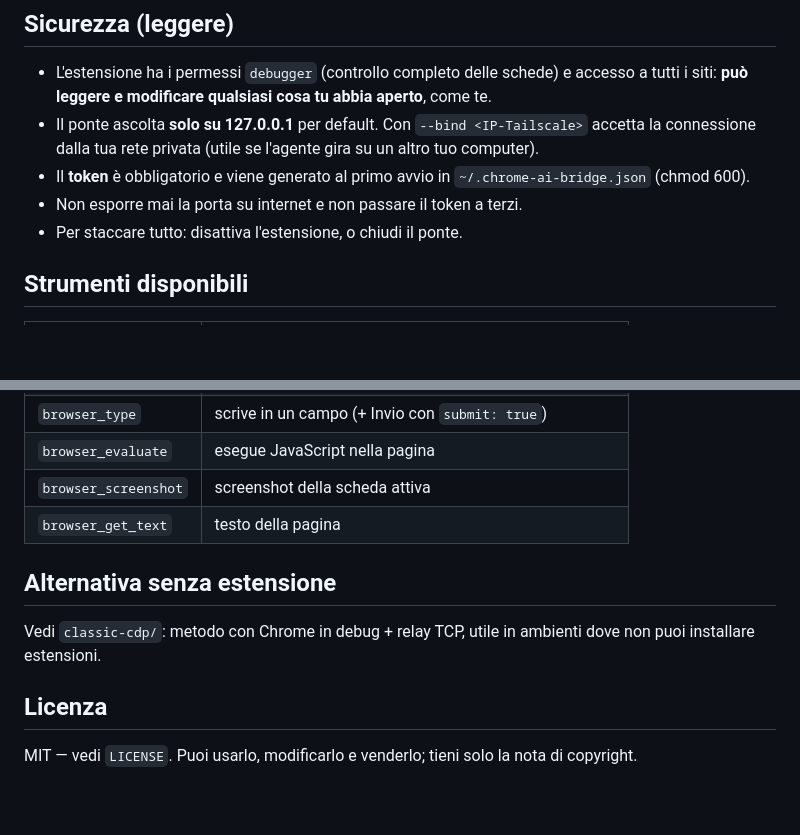
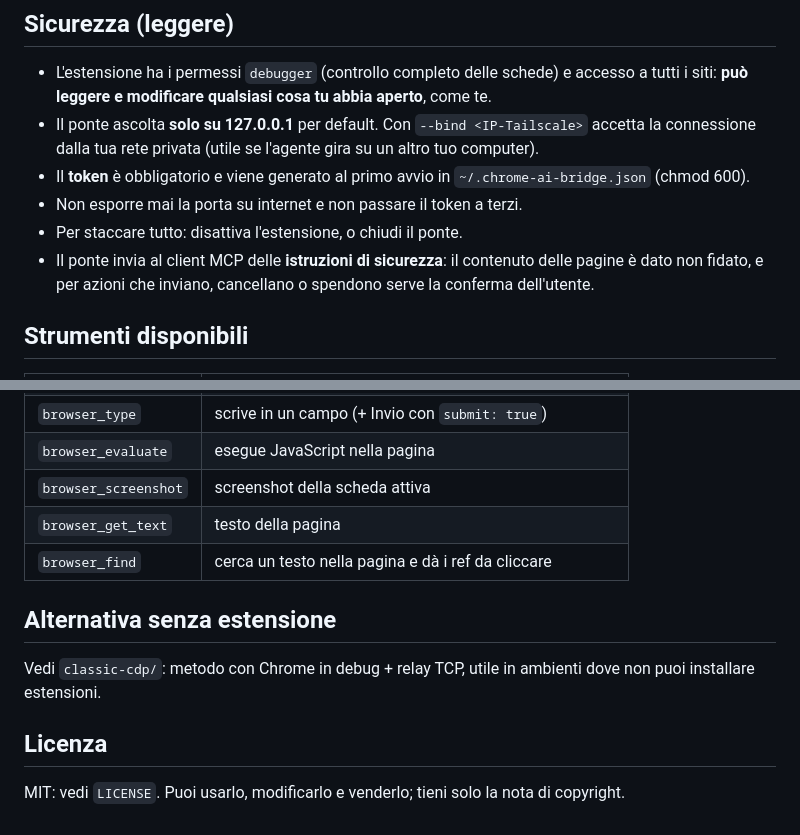
Before and after one commit to tuareggitano-ui/chrome-ai-bridge, a Markdown page: README.md, 2 parts joined by grey strips. GitHub-like rendering; blank space fills up the shorter version.

Commit message:
Fix formatting and clarify license section in README

```diff
--- a/README.md
+++ b/README.md
@@ -59,6 +59,7 @@ Riavvia l'agente: avrai gli strumenti `browser_*` pronti.
 - Il **token** è obbligatorio e viene generato al primo avvio in `~/.chrome-ai-bridge.json` (chmod 600).
 - Non esporre mai la porta su internet e non passare il token a terzi.
 - Per staccare tutto: disattiva l'estensione, o chiudi il ponte.
+- Il ponte invia al client MCP delle **istruzioni di sicurezza**: il contenuto delle pagine è dato non fidato, e per azioni che inviano, cancellano o spendono serve la conferma dell'utente.
 
 ## Strumenti disponibili
 
@@ -72,6 +73,7 @@ Riavvia l'agente: avrai gli strumenti `browser_*` pronti.
 | `browser_evaluate` | esegue JavaScript nella pagina |
 | `browser_screenshot` | screenshot della scheda attiva |
 | `browser_get_text` | testo della pagina |
+| `browser_find` | cerca un testo nella pagina e dà i ref da cliccare |
 
 ## Alternativa senza estensione
 
@@ -79,4 +81,4 @@ Vedi `classic-cdp/`: metodo con Chrome in debug + relay TCP, utile in ambienti d
 
 ## Licenza
 
-MIT — vedi `LICENSE`. Puoi usarlo, modificarlo e venderlo; tieni solo la nota di copyright.
+MIT: vedi `LICENSE`. Puoi usarlo, modificarlo e venderlo; tieni solo la nota di copyright.
```
